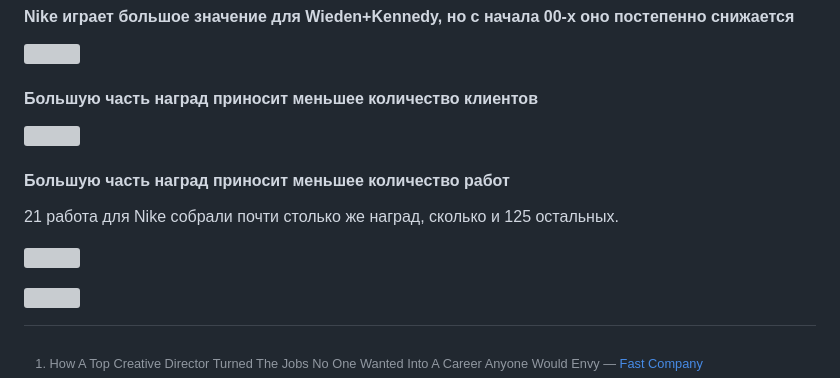
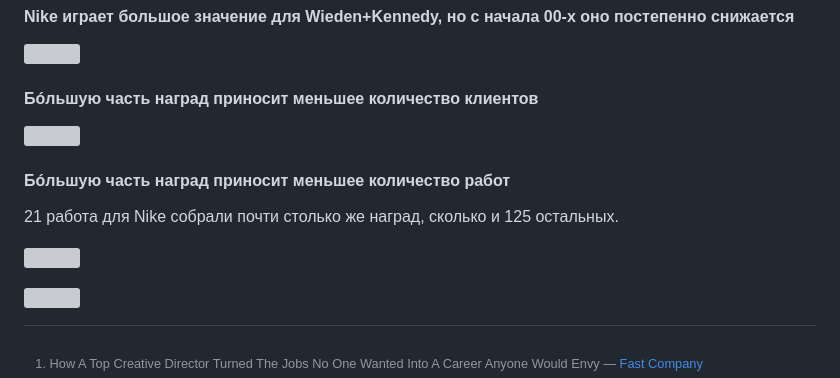
Before and after one commit to martyuk/read.martyuk.com, a Markdown page: content/blog/все-что-вы-хотели-и-не-хотели-знать-про-weiden-kennedy.md, the part around one of its changes. Drawn GitHub-style; grey boxes are pictures that could not be loaded.

Commit message:
Update Blog “все-что-вы-хотели-и-не-хотели-знать-про-weiden-kennedy”

```diff
--- a/content/blog/все-что-вы-хотели-и-не-хотели-знать-про-weiden-kennedy.md
+++ b/content/blog/все-что-вы-хотели-и-не-хотели-знать-про-weiden-kennedy.md
@@ -100,11 +100,11 @@ W+K занимает 4 место в рейтинге компаний, в ко
 
 ![](/assets/about_wk_1.png "Nike играет большое значение для Wieden+Kennedy, но с начала 00-х оно постепенно снижается")
 
-#### Большую часть наград приносит меньшее количество клиентов
+#### Бóльшую часть наград приносит меньшее количество клиентов
 
 ![](/assets/about_wk_4.png "Бóльшую часть наград приносит меньшее количество клиентов")
 
-#### Большую часть наград приносит меньшее количество работ
+#### Бóльшую часть наград приносит меньшее количество работ
 
 21 работа для Nike собрали почти столько же наград, сколько и 125 остальных.
 
```
Also changed, not shown: other parts of content/blog/все-что-вы-хотели-и-не-хотели-знать-про-weiden-kennedy.md (+1 -1 lines).
